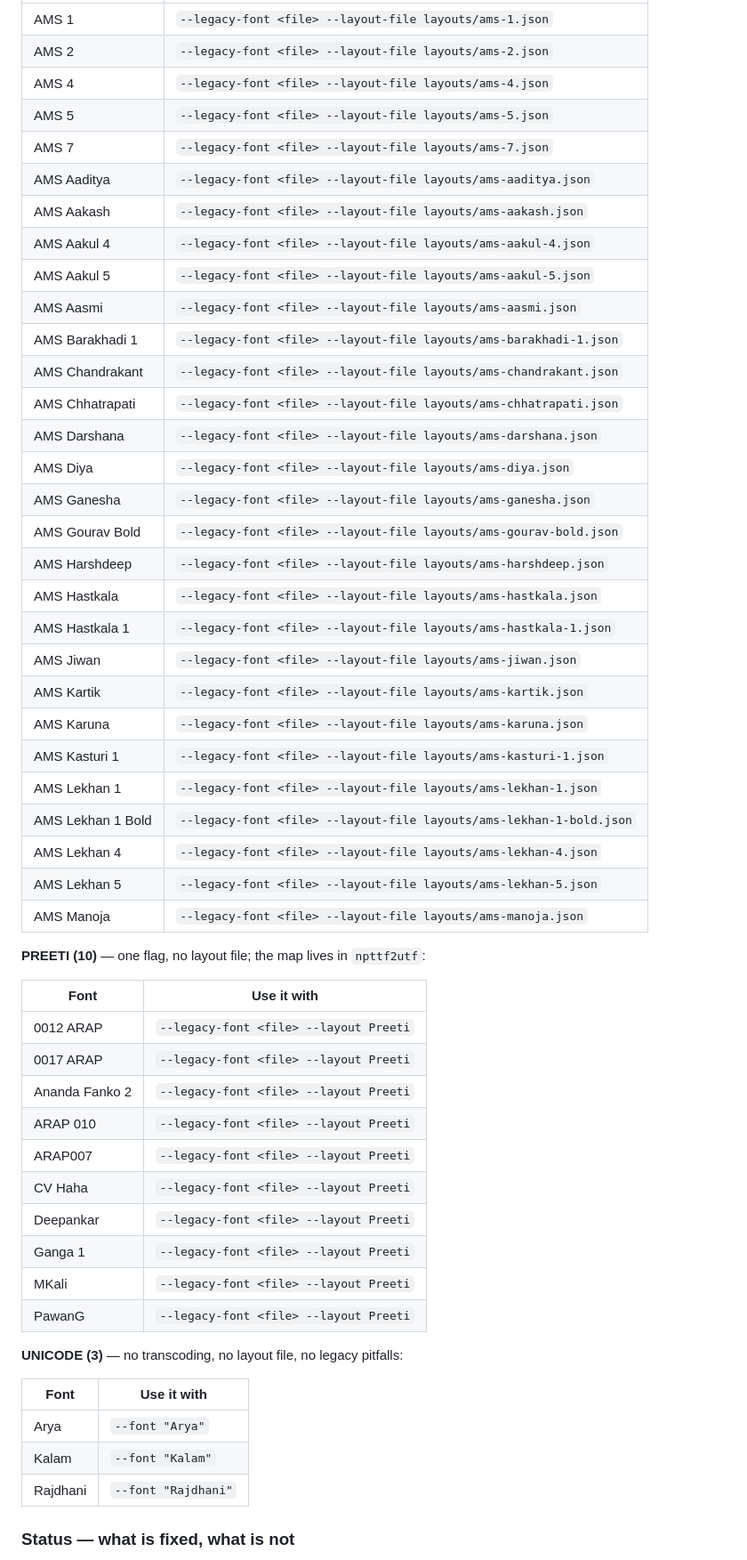
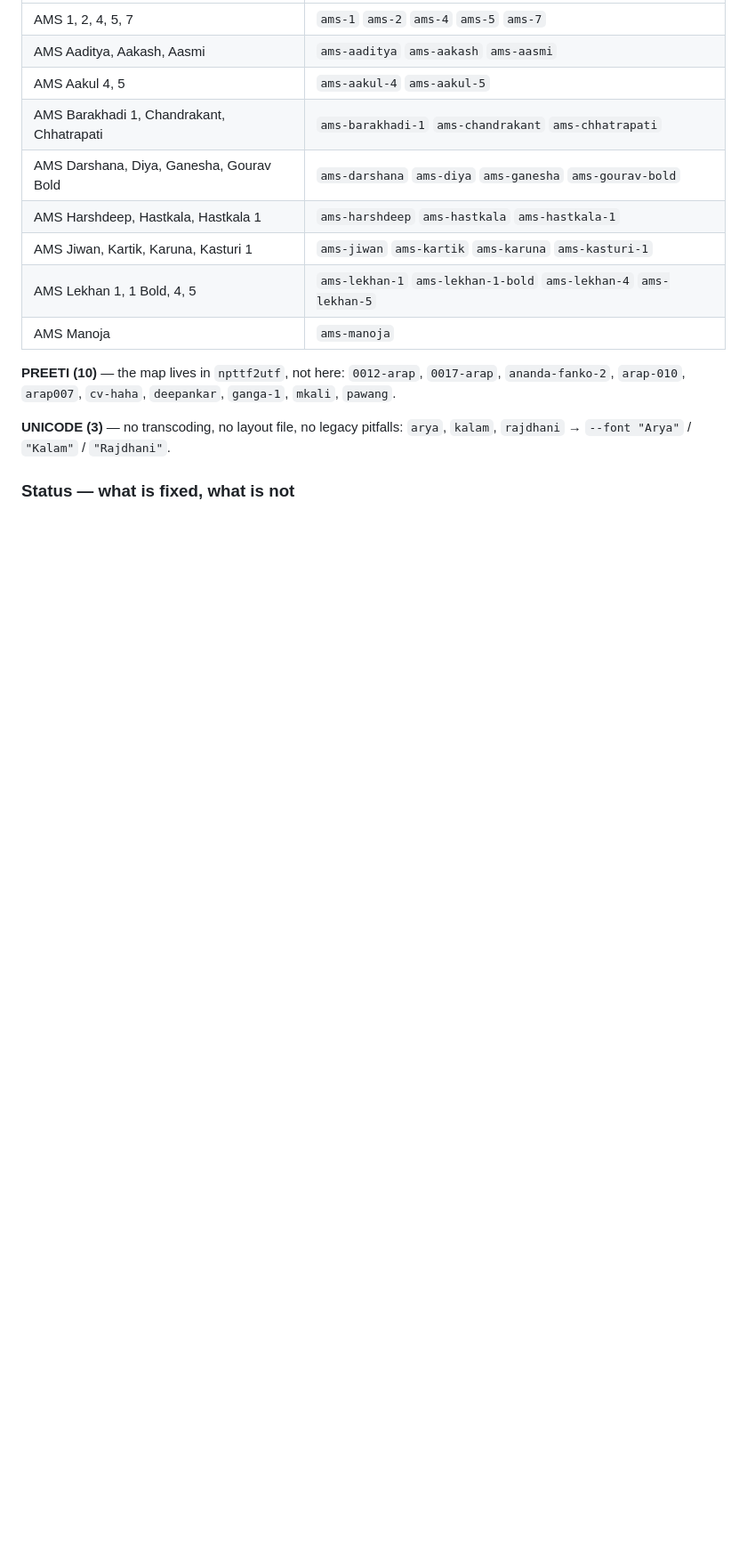
Before and after one commit to mhzsajan/nepali-legacy-fonts, a Markdown page: README.md, the part around one of its changes. Shown at 89% size. Drawn GitHub-style; blank space fills up the shorter version.

```diff
--- a/README.md
+++ b/README.md
@@ -261,56 +252,20 @@ py scripts/which_fonts.py "C:\path\to\fonts"   # resolves a file to its slug
 |---|---|
-| AMS 1 | `--legacy-font <file> --layout-file layouts/ams-1.json` |
-| AMS 2 | `--legacy-font <file> --layout-file layouts/ams-2.json` |
-| AMS 4 | `--legacy-font <file> --layout-file layouts/ams-4.json` |
-| AMS 5 | `--legacy-font <file> --layout-file layouts/ams-5.json` |
-| AMS 7 | `--legacy-font <file> --layout-file layouts/ams-7.json` |
-| AMS Aaditya | `--legacy-font <file> --layout-file layouts/ams-aaditya.json` |
-| AMS Aakash | `--legacy-font <file> --layout-file layouts/ams-aakash.json` |
-| AMS Aakul 4 | `--legacy-font <file> --layout-file layouts/ams-aakul-4.json` |
-| AMS Aakul 5 | `--legacy-font <file> --layout-file layouts/ams-aakul-5.json` |
-| AMS Aasmi | `--legacy-font <file> --layout-file layouts/ams-aasmi.json` |
-| AMS Barakhadi 1 | `--legacy-font <file> --layout-file layouts/ams-barakhadi-1.json` |
-| AMS Chandrakant | `--legacy-font <file> --layout-file layouts/ams-chandrakant.json` |
-| AMS Chhatrapati | `--legacy-font <file> --layout-file layouts/ams-chhatrapati.json` |
-| AMS Darshana | `--legacy-font <file> --layout-file layouts/ams-darshana.json` |
-| AMS Diya | `--legacy-font <file> --layout-file layouts/ams-diya.json` |
-| AMS Ganesha | `--legacy-font <file> --layout-file layouts/ams-ganesha.json` |
-| AMS Gourav Bold | `--legacy-font <file> --layout-file layouts/ams-gourav-bold.json` |
-| AMS Harshdeep | `--legacy-font <file> --layout-file layouts/ams-harshdeep.json` |
-| AMS Hastkala | `--legacy-font <file> --layout-file layouts/ams-hastkala.json` |
-| AMS Hastkala 1 | `--legacy-font <file> --layout-file layouts/ams-hastkala-1.json` |
-| AMS Jiwan | `--legacy-font <file> --layout-file layouts/ams-jiwan.json` |
-| AMS Kartik | `--legacy-font <file> --layout-file layouts/ams-kartik.json` |
-| AMS Karuna | `--legacy-font <file> --layout-file layouts/ams-karuna.json` |
-| AMS Kasturi 1 | `--legacy-font <file> --layout-file layouts/ams-kasturi-1.json` |
-| AMS Lekhan 1 | `--legacy-font <file> --layout-file layouts/ams-lekhan-1.json` |
-| AMS Lekhan 1 Bold | `--legacy-font <file> --layout-file layouts/ams-lekhan-1-bold.json` |
-| AMS Lekhan 4 | `--legacy-font <file> --layout-file layouts/ams-lekhan-4.json` |
-| AMS Lekhan 5 | `--legacy-font <file> --layout-file layouts/ams-lekhan-5.json` |
-| AMS Manoja | `--legacy-font <file> --layout-file layouts/ams-manoja.json` |
+| AMS 1, 2, 4, 5, 7 | `ams-1` `ams-2` `ams-4` `ams-5` `ams-7` |
+| AMS Aaditya, Aakash, Aasmi | `ams-aaditya` `ams-aakash` `ams-aasmi` |
+| AMS Aakul 4, 5 | `ams-aakul-4` `ams-aakul-5` |
+| AMS Barakhadi 1, Chandrakant, Chhatrapati | `ams-barakhadi-1` `ams-chandrakant` `ams-chhatrapati` |
+| AMS Darshana, Diya, Ganesha, Gourav Bold | `ams-darshana` `ams-diya` `ams-ganesha` `ams-gourav-bold` |
+| AMS Harshdeep, Hastkala, Hastkala 1 | `ams-harshdeep` `ams-hastkala` `ams-hastkala-1` |
+| AMS Jiwan, Kartik, Karuna, Kasturi 1 | `ams-jiwan` `ams-kartik` `ams-karuna` `ams-kasturi-1` |
+| AMS Lekhan 1, 1 Bold, 4, 5 | `ams-lekhan-1` `ams-lekhan-1-bold` `ams-lekhan-4` `ams-lekhan-5` |
+| AMS Manoja | `ams-manoja` |
 
-**PREETI (10)** — one flag, no layout file; the map lives in `npttf2utf`:
+**PREETI (10)** — the map lives in `npttf2utf`, not here: `0012-arap`,
+`0017-arap`, `ananda-fanko-2`, `arap-010`, `arap007`, `cv-haha`, `deepankar`,
+`ganga-1`, `mkali`, `pawang`.
 
-| Font | Use it with |
-|---|---|
-| 0012 ARAP | `--legacy-font <file> --layout Preeti` |
-| 0017 ARAP | `--legacy-font <file> --layout Preeti` |
-| Ananda Fanko 2 | `--legacy-font <file> --layout Preeti` |
-| ARAP 010 | `--legacy-font <file> --layout Preeti` |
-| ARAP007 | `--legacy-font <file> --layout Preeti` |
-| CV Haha | `--legacy-font <file> --layout Preeti` |
-| Deepankar | `--legacy-font <file> --layout Preeti` |
-| Ganga 1 | `--legacy-font <file> --layout Preeti` |
-| MKali | `--legacy-font <file> --layout Preeti` |
-| PawanG | `--legacy-font <file> --layout Preeti` |
-
-**UNICODE (3)** — no transcoding, no layout file, no legacy pitfalls:
-
-| Font | Use it with |
-|---|---|
-| Arya | `--font "Arya"` |
-| Kalam | `--font "Kalam"` |
-| Rajdhani | `--font "Rajdhani"` |
+**UNICODE (3)** — no transcoding, no layout file, no legacy pitfalls: `arya`,
+`kalam`, `rajdhani` → `--font "Arya"` / `"Kalam"` / `"Rajdhani"`.
 
 ### Status — what is fixed, what is not
 
```
Also changed, not shown: other parts of README.md (+189 -222 lines).
